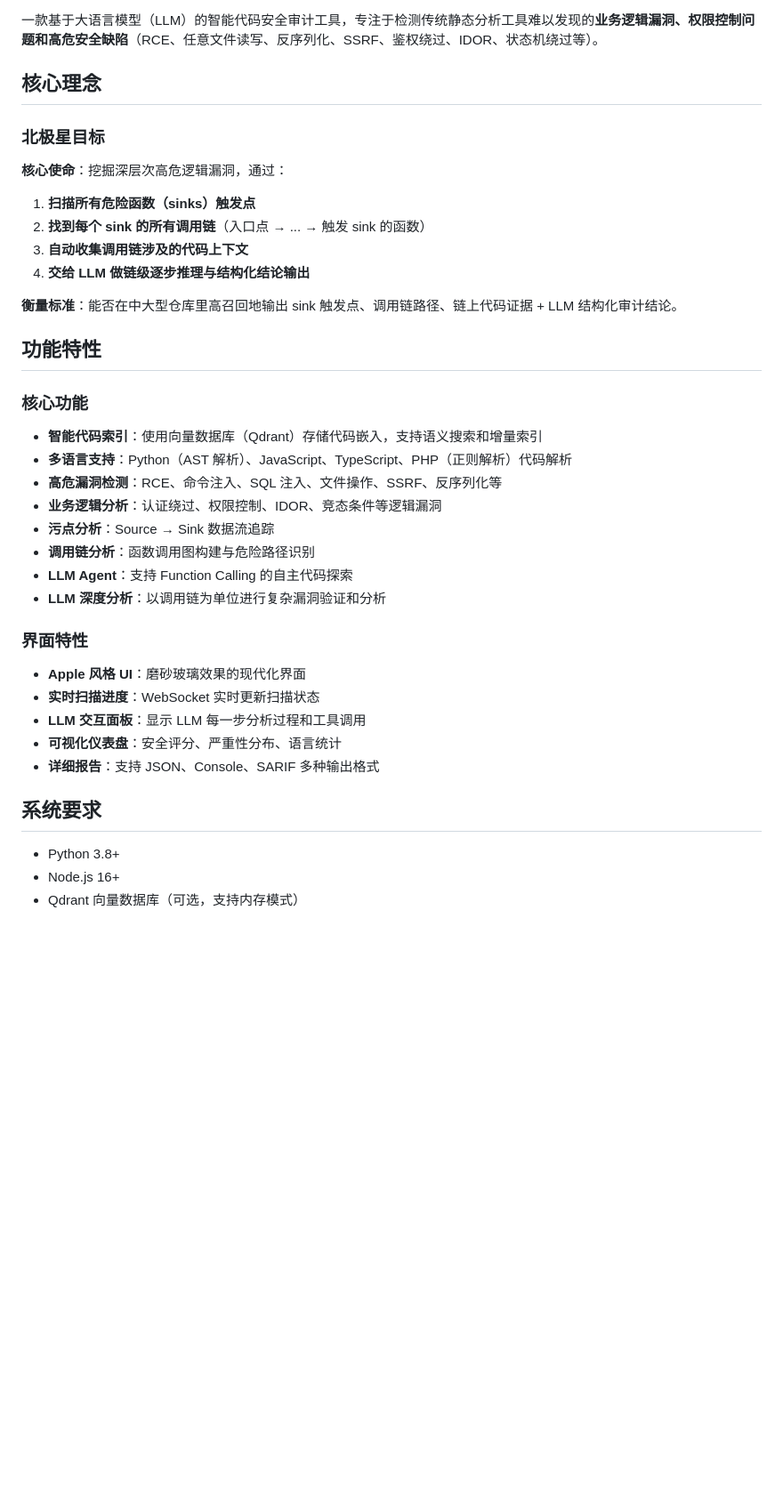
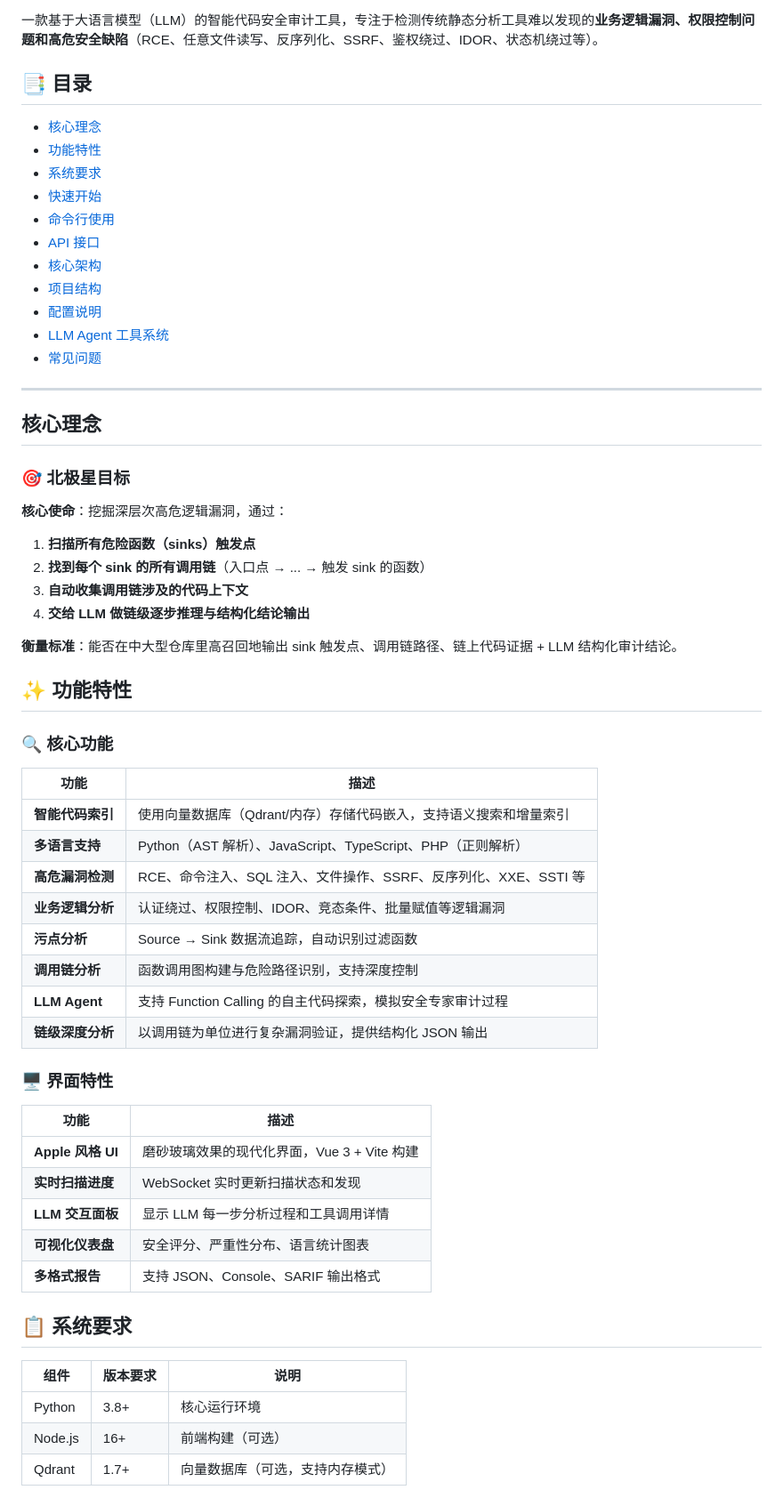
Before and after one commit to chi111i/codescan, a Markdown page: README.md, the part around one of its changes. Shown at 89% size. GitHub-like rendering; blank space fills up the shorter version.

```diff
--- a/README.md
+++ b/README.md
@@ -2,9 +10,25 @@
 
 一款基于大语言模型（LLM）的智能代码安全审计工具，专注于检测传统静态分析工具难以发现的**业务逻辑漏洞、权限控制问题和高危安全缺陷**（RCE、任意文件读写、反序列化、SSRF、鉴权绕过、IDOR、状态机绕过等）。
 
+## 📑 目录
+
+- [核心理念](#核心理念)
+- [功能特性](#功能特性)
+- [系统要求](#系统要求)
+- [快速开始](#快速开始)
+- [命令行使用](#命令行使用)
+- [API 接口](#api-接口)
+- [核心架构](#核心架构)
+- [项目结构](#项目结构)
+- [配置说明](#配置说明)
+- [LLM Agent 工具系统](#llm-agent-工具系统)
+- [常见问题](#常见问题)
+
+---
+
 ## 核心理念
 
-### 北极星目标
+### 🎯 北极星目标
 
 **核心使命**：挖掘深层次高危逻辑漏洞，通过：
 
@@ -15,30 +39,36 @@
 
 **衡量标准**：能否在中大型仓库里高召回地输出 sink 触发点、调用链路径、链上代码证据 + LLM 结构化审计结论。
 
-## 功能特性
+## ✨ 功能特性
 
-### 核心功能
+### 🔍 核心功能
 
-- **智能代码索引**：使用向量数据库（Qdrant）存储代码嵌入，支持语义搜索和增量索引
-- **多语言支持**：Python（AST 解析）、JavaScript、TypeScript、PHP（正则解析）代码解析
-- **高危漏洞检测**：RCE、命令注入、SQL 注入、文件操作、SSRF、反序列化等
-- **业务逻辑分析**：认证绕过、权限控制、IDOR、竞态条件等逻辑漏洞
-- **污点分析**：Source → Sink 数据流追踪
-- **调用链分析**：函数调用图构建与危险路径识别
-- **LLM Agent**：支持 Function Calling 的自主代码探索
-- **LLM 深度分析**：以调用链为单位进行复杂漏洞验证和分析
+| 功能 | 描述 |
+|------|------|
+| **智能代码索引** | 使用向量数据库（Qdrant/内存）存储代码嵌入，支持语义搜索和增量索引 |
+| **多语言支持** | Python（AST 解析）、JavaScript、TypeScript、PHP（正则解析） |
+| **高危漏洞检测** | RCE、命令注入、SQL 注入、文件操作、SSRF、反序列化、XXE、SSTI 等 |
+| **业务逻辑分析** | 认证绕过、权限控制、IDOR、竞态条件、批量赋值等逻辑漏洞 |
+| **污点分析** | Source → Sink 数据流追踪，自动识别过滤函数 |
+| **调用链分析** | 函数调用图构建与危险路径识别，支持深度控制 |
+| **LLM Agent** | 支持 Function Calling 的自主代码探索，模拟安全专家审计过程 |
+| **链级深度分析** | 以调用链为单位进行复杂漏洞验证，提供结构化 JSON 输出 |
 
-### 界面特性
+### 🖥️ 界面特性
 
-- **Apple 风格 UI**：磨砂玻璃效果的现代化界面
-- **实时扫描进度**：WebSocket 实时更新扫描状态
-- **LLM 交互面板**：显示 LLM 每一步分析过程和工具调用
-- **可视化仪表盘**：安全评分、严重性分布、语言统计
-- **详细报告**：支持 JSON、Console、SARIF 多种输出格式
+| 功能 | 描述 |
+|------|------|
+| **Apple 风格 UI** | 磨砂玻璃效果的现代化界面，Vue 3 + Vite 构建 |
+| **实时扫描进度** | WebSocket 实时更新扫描状态和发现 |
+| **LLM 交互面板** | 显示 LLM 每一步分析过程和工具调用详情 |
+| **可视化仪表盘** | 安全评分、严重性分布、语言统计图表 |
+| **多格式报告** | 支持 JSON、Console、SARIF 输出格式 |
 
-## 系统要求
+## 📋 系统要求
 
-- Python 3.8+
-- Node.js 16+
-- Qdrant 向量数据库（可选，支持内存模式）
+| 组件 | 版本要求 | 说明 |
+|------|---------|------|
+| Python | 3.8+ | 核心运行环境 |
+| Node.js | 16+ | 前端构建（可选） |
+| Qdrant | 1.7+ | 向量数据库（可选，支持内存模式） |
 
```
Also changed, not shown: other parts of README.md (+118 -58 lines).
